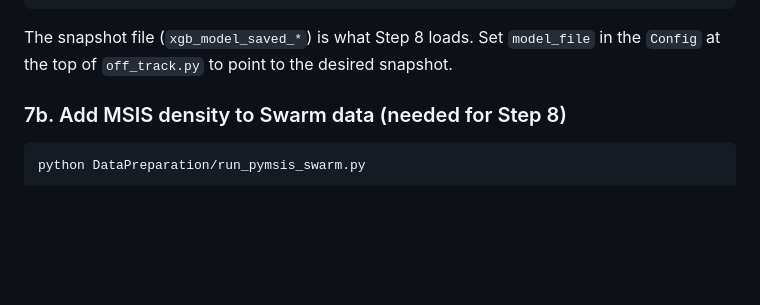
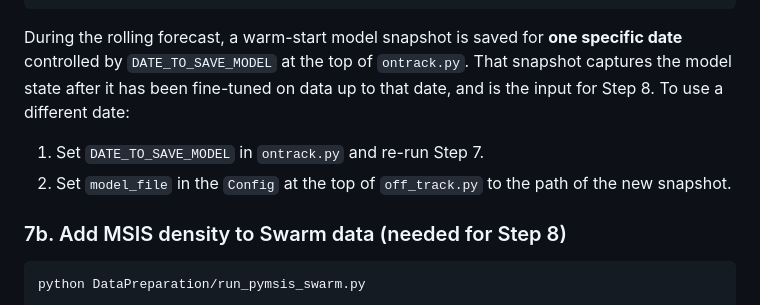
Before and after one commit to lotteat11/ML_TND, a Markdown page: README.md, the part around the change. Drawn GitHub-style; blank space fills up the shorter version.

Commit message:
Clarify warm-start snapshot date in README
Explain that ontrack.py saves a snapshot for one specific date
(DATE_TO_SAVE_MODEL) and that both ontrack.py and off_track.py
must be configured consistently to use a different date.

````diff
--- a/README.md
+++ b/README.md
@@ -92,7 +92,9 @@ runs/
     └── val_densities_<tag>.png
 ```
 
-The snapshot file (`xgb_model_saved_*`) is what Step 8 loads. Set `model_file` in the `Config` at the top of `off_track.py` to point to the desired snapshot.
+During the rolling forecast, a warm-start model snapshot is saved for **one specific date** controlled by `DATE_TO_SAVE_MODEL` at the top of `ontrack.py`. That snapshot captures the model state after it has been fine-tuned on data up to that date, and is the input for Step 8. To use a different date:
+1. Set `DATE_TO_SAVE_MODEL` in `ontrack.py` and re-run Step 7.
+2. Set `model_file` in the `Config` at the top of `off_track.py` to the path of the new snapshot.
 
 ### 7b. Add MSIS density to Swarm data (needed for Step 8)
 ```bash
````
